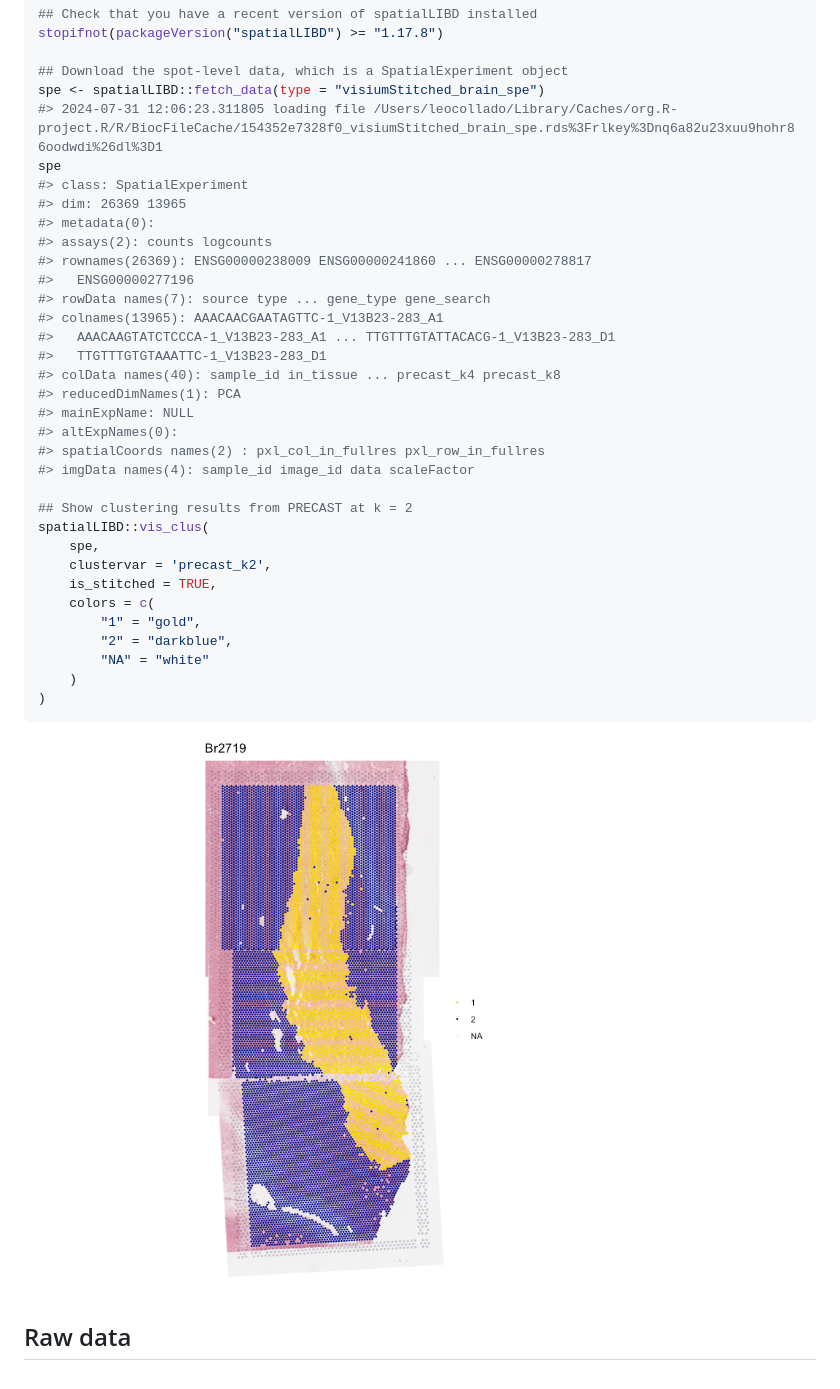
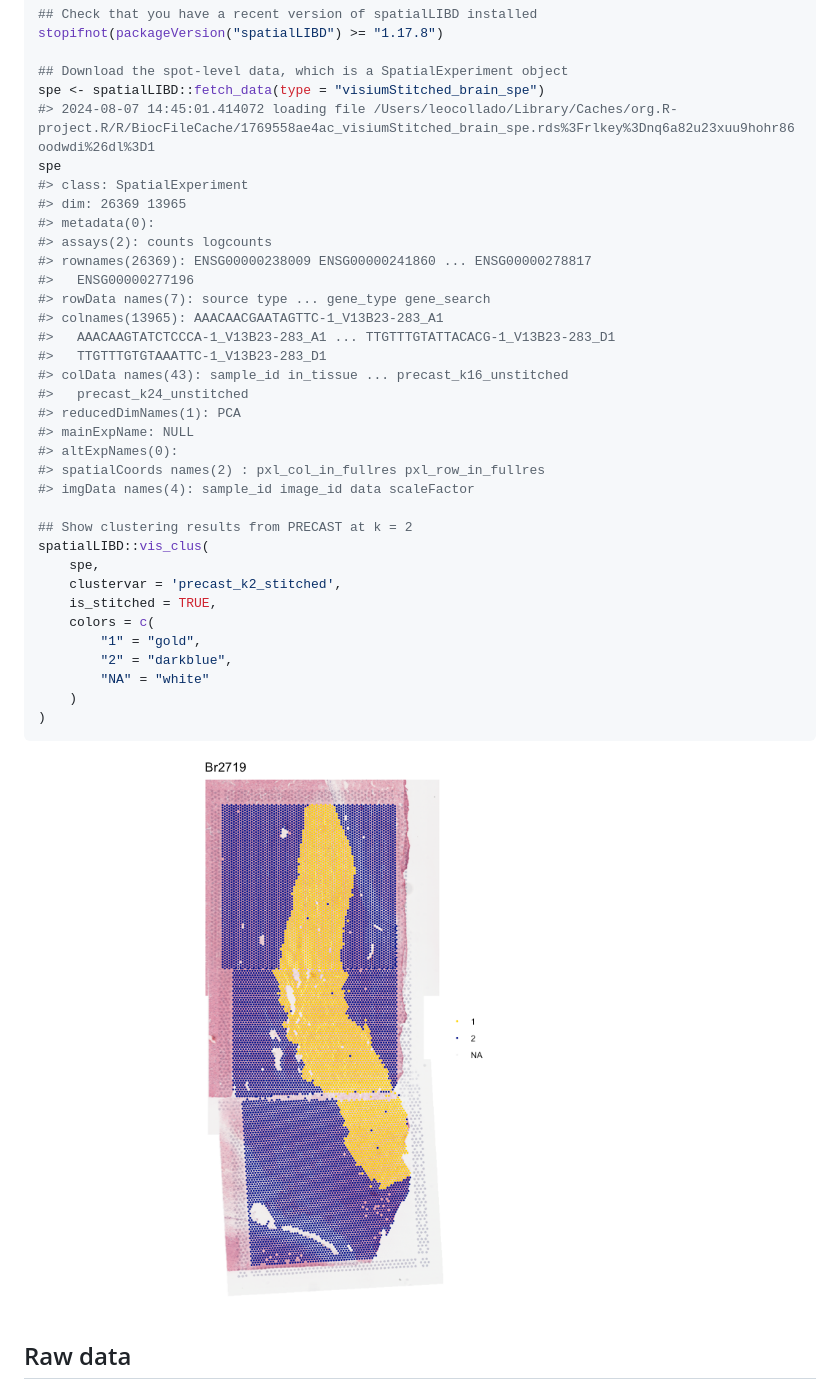
Before and after one commit to LieberInstitute/visiumStitched_brain, a Markdown page: README.md, the part around the change. Drawn GitHub-style; pictures changed too: img/pull_data-1.png.

Commit message:
Update README using the updated data from spatialLIBD::fetch_data() that has spe$precast_k2_stitched

```diff
--- a/README.md
+++ b/README.md
@@ -95,7 +95,7 @@ stopifnot(packageVersion("spatialLIBD") >= "1.17.8")
 
 ## Download the spot-level data, which is a SpatialExperiment object
 spe <- spatialLIBD::fetch_data(type = "visiumStitched_brain_spe")
-#> 2024-07-31 12:06:23.311805 loading file /Users/leocollado/Library/Caches/org.R-project.R/R/BiocFileCache/154352e7328f0_visiumStitched_brain_spe.rds%3Frlkey%3Dnq6a82u23xuu9hohr86oodwdi%26dl%3D1
+#> 2024-08-07 14:45:01.414072 loading file /Users/leocollado/Library/Caches/org.R-project.R/R/BiocFileCache/1769558ae4ac_visiumStitched_brain_spe.rds%3Frlkey%3Dnq6a82u23xuu9hohr86oodwdi%26dl%3D1
 spe
 #> class: SpatialExperiment
 #> dim: 26369 13965
@@ -107,7 +107,8 @@ spe
 #> colnames(13965): AAACAACGAATAGTTC-1_V13B23-283_A1
 #>   AAACAAGTATCTCCCA-1_V13B23-283_A1 ... TTGTTTGTATTACACG-1_V13B23-283_D1
 #>   TTGTTTGTGTAAATTC-1_V13B23-283_D1
-#> colData names(40): sample_id in_tissue ... precast_k4 precast_k8
+#> colData names(43): sample_id in_tissue ... precast_k16_unstitched
+#>   precast_k24_unstitched
 #> reducedDimNames(1): PCA
 #> mainExpName: NULL
 #> altExpNames(0):
@@ -117,7 +118,7 @@ spe
 ## Show clustering results from PRECAST at k = 2
 spatialLIBD::vis_clus(
     spe,
-    clustervar = 'precast_k2',
+    clustervar = 'precast_k2_stitched',
     is_stitched = TRUE,
     colors = c(
         "1" = "gold",
```
Also changed, not shown: 1 other file.
